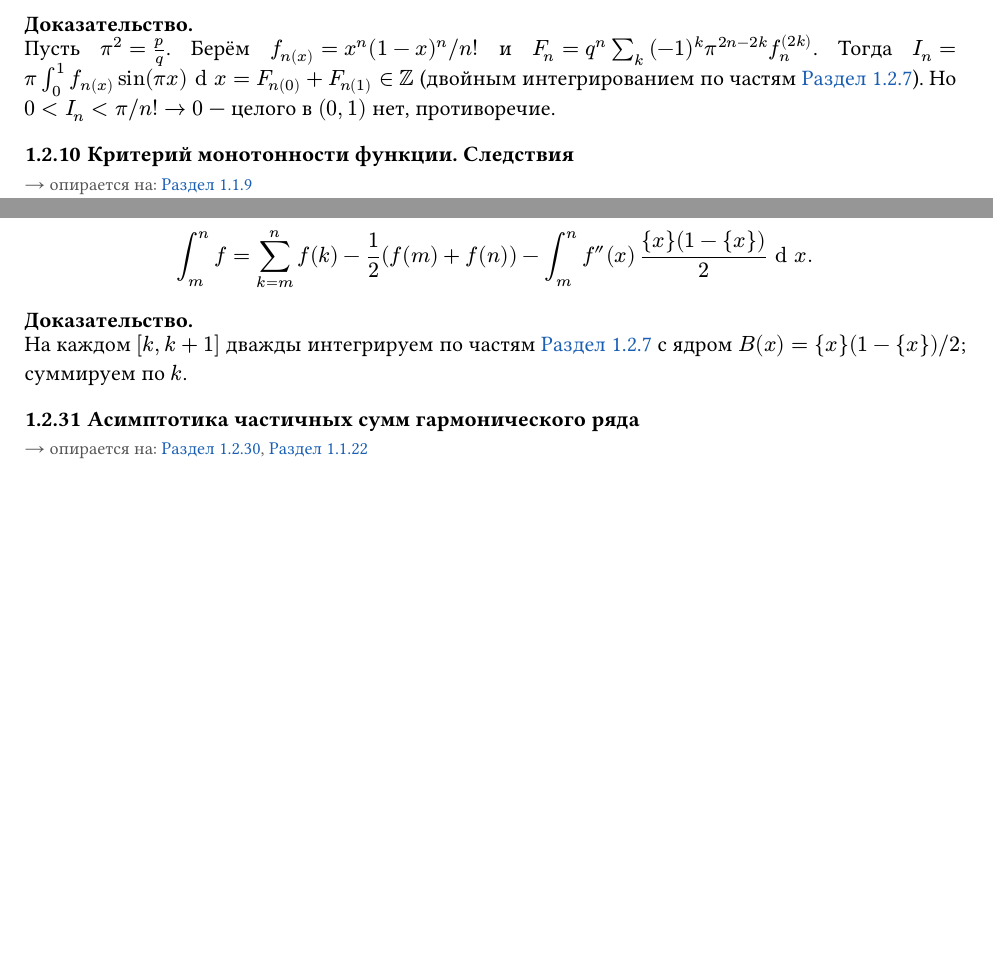
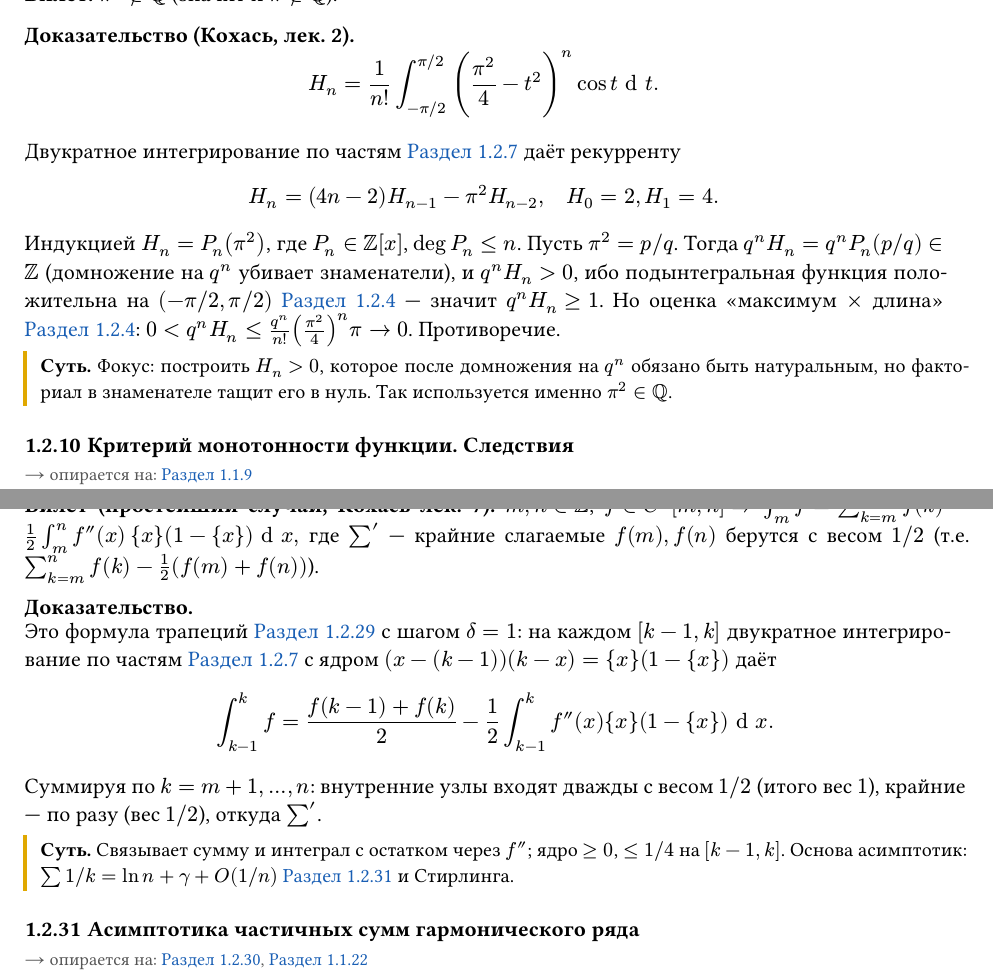
Before and after one commit to AntonIXO/matan2, a Typst document (main.typ, which reads chapters/01-block.typ): two parts of pages 8 and 12 of 22 before the commit and two parts of pages 9 and 13 of 23 after it, joined at a grey line, cut at the place of the change, the shorter picture padded with empty space. Compiled offline with Typst 0.15.

Commit message:
5 спецтем переписаны строго по лекциям Кохася
- th-b1-02 Брауэр: доказательство через игру Гекс (лек.1), не ретракция
- th-b1-09 π²: через H_n=1/n! ∫(π²/4−t²)ⁿcos t dt и рекурренту (лек.2)
- th-b1-26 изопериметрическое: перпендикулярные лучи + Пифагор (лек.6), исправлен неверный шаг
- th-b1-30 Эйлер–Маклорен: формула трапеций на единичных отрезках (лек.7)
- th-b2-13 Раабе: сильная+предельная форма, сравнение с Σ1/nʳ (лек.12–13)

Co-Authored-By: Claude Opus 4.8 <noreply@anthropic.com>

```diff
--- a/chapters/01-block.typ
+++ b/chapters/01-block.typ
@@ -219,12 +224,18 @@ $ min_([a,b]) f dot (b-a) <= integral_a^b f <= max_([a,b]) f dot (b-a). $
 ]
 
 === Иррациональность числа пи <th-b1-09>
-#svyazi(<th-b1-06>, <th-b1-07>)
+#svyazi(<th-b1-07>, <th-b1-04>)
 *Билет.* $pi^2 in.not QQ$ (значит и $pi in.not QQ$).
 
-*Доказательство.* #dok[
-  Пусть $pi^2=p/q$. Берём $f_n(x)=x^n (1-x)^n\/n!$ и $F_n=q^n sum_k (-1)^k pi^(2n-2k) f_n^((2k))$. Тогда $I_n=pi integral_0^1 f_n(x) sin(pi x) dd x=F_n(0)+F_n(1) in ZZ$ (двойным интегрированием по частям @th-b1-07). Но $0<I_n<pi\/n! ->0$ — целого в $(0,1)$ нет, противоречие.
+*Доказательство (Кохась, лек. 2).* #dok[
+  $ H_n=1/n! integral_(-pi\/2)^(pi\/2) (pi^2/4-t^2)^n cos t dd t. $
+  Двукратное интегрирование по частям @th-b1-07 даёт рекурренту
+  $ H_n=(4n-2)H_(n-1)-pi^2 H_(n-2), quad H_0=2, thin H_1=4. $
+  Индукцией $H_n=P_n (pi^2)$, где $P_n in ZZ[x]$, $deg P_n<=n$.
+  Пусть $pi^2=p\/q$. Тогда $q^n H_n=q^n P_n (p\/q) in ZZ$ (домножение на $q^n$ убивает знаменатели), и $q^n H_n>0$, ибо подынтегральная функция положительна на $(-pi\/2,pi\/2)$ @th-b1-04 — значит $q^n H_n>=1$.
+  Но оценка «максимум $times$ длина» @th-b1-04: $0<q^n H_n<=q^n/n! (pi^2/4)^n pi ->0$. Противоречие.
 ]
+#sut[ Фокус: построить $H_n>0$, которое после домножения на $q^n$ обязано быть натуральным, но факториал в знаменателе тащит его в нуль. Так используется именно $pi^2 in QQ$. ]
 
 === Критерий монотонности функции. Следствия <th-b1-10>
 #svyazi(<op-b1-09>)
@@ -396,13 +409,17 @@ $ abs(integral_a^b f - sum f(tau_i)(x_i-x_(i-1))) <= delta^2/8 integral_a^b abs(
 ]
 
 === Формула Эйлера--Маклорена. Асимптотика степенных сумм <th-b1-30>
-#svyazi(<th-b1-07>)
-*Билет.* $f in C^2[m,n] =>$
-$ integral_m^n f = sum_(k=m)^n f(k) - 1/2(f(m)+f(n)) - integral_m^n f''(x) thin ({x}(1-{x}))/2 dd x. $
+#svyazi(<th-b1-29>, <th-b1-07>)
+*Билет (простейший случай, Кохась лек. 7).* $m,n in ZZ$, $f in C^2[m,n] =>$
+$ integral_m^n f = sum'_(k=m)^n f(k) - 1/2 integral_m^n f''(x) thin {x}(1-{x}) dd x,$
+где $sum'$ — крайние слагаемые $f(m),f(n)$ берутся с весом $1\/2$ (т.е. $sum_(k=m)^n f(k)-1/2(f(m)+f(n))$).
 
 *Доказательство.* #dok[
-  На каждом $[k,k+1]$ дважды интегрируем по частям @th-b1-07 с ядром $B(x)={x}(1-{x})\/2$; суммируем по $k$.
+  Это формула трапеций @th-b1-29 с шагом $delta=1$: на каждом $[k-1,k]$ двукратное интегрирование по частям @th-b1-07 с ядром $(x-(k-1))(k-x)={x}(1-{x})$ даёт
+  $ integral_(k-1)^k f = (f(k-1)+f(k))/2 - 1/2 integral_(k-1)^k f''(x){x}(1-{x}) dd x. $
+  Суммируя по $k=m+1,...,n$: внутренние узлы входят дважды с весом $1\/2$ (итого вес $1$), крайние — по разу (вес $1\/2$), откуда $sum'$.
 ]
+#sut[ Связывает сумму и интеграл с остатком через $f''$; ядро $>=0$, $<=1\/4$ на $[k-1,k]$. Основа асимптотик: $sum 1\/k=ln n+gamma+O(1\/n)$ @th-b1-31 и Стирлинга. ]
 
 === Асимптотика частичных сумм гармонического ряда <th-b1-31>
 #svyazi(<th-b1-30>, <op-b1-22>)
```
Also changed, not shown: chapters/02-block.typ (+7 -3 lines), chapters/01-block.typ (25 more changed lines).
